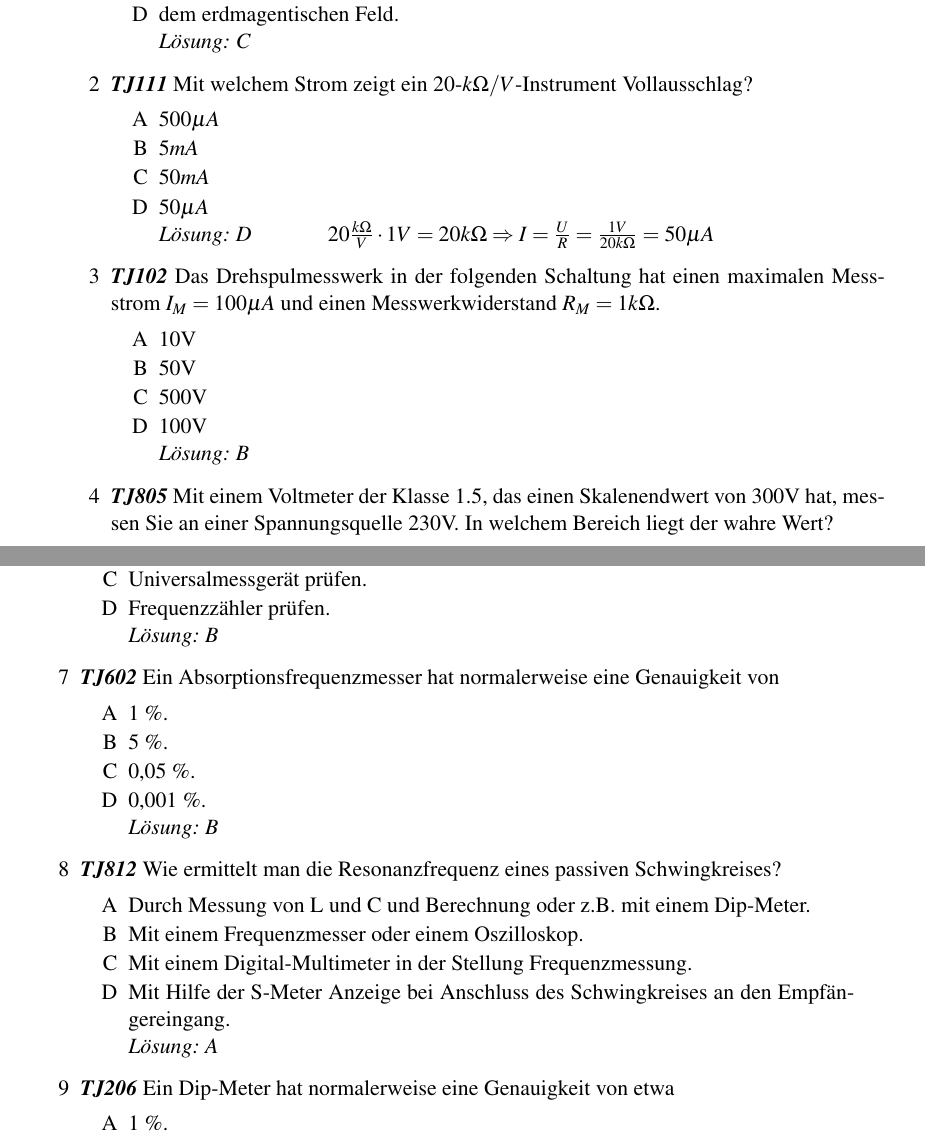
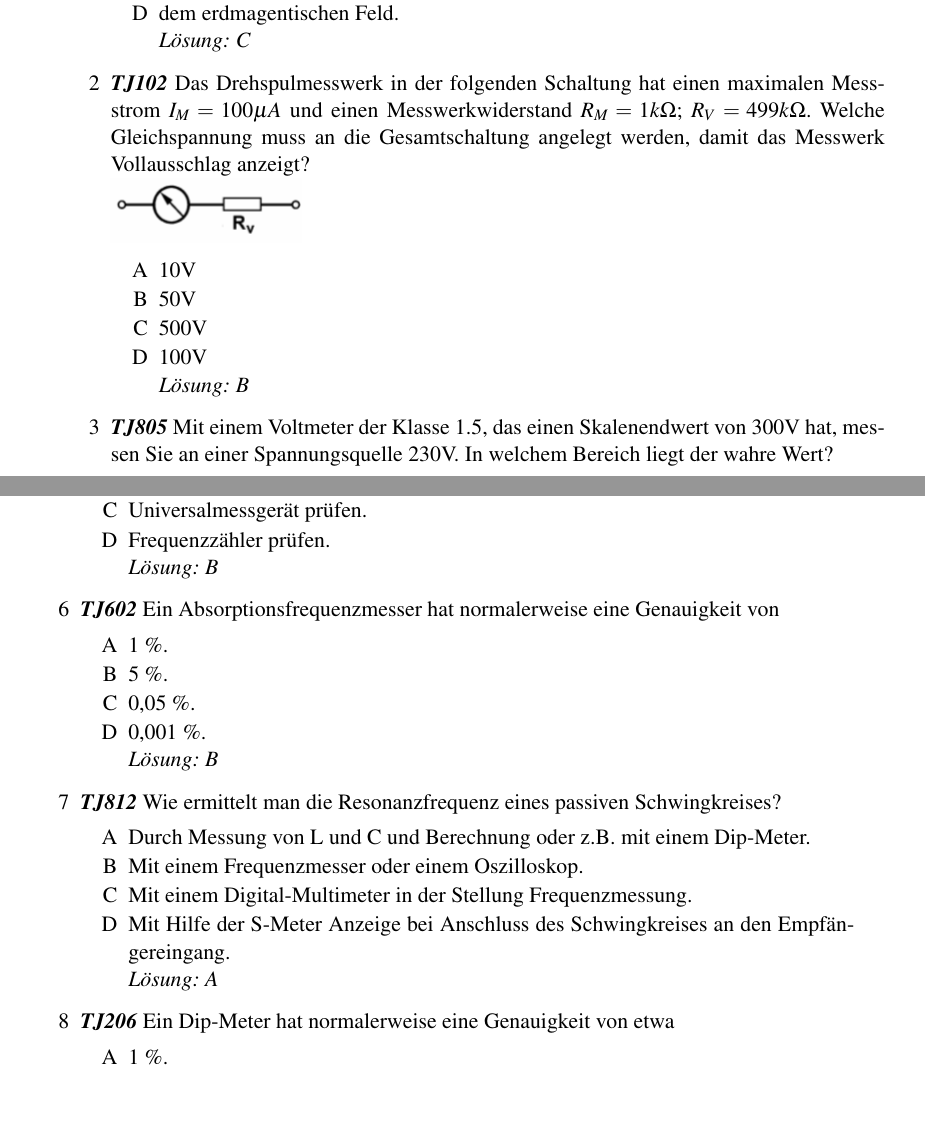
Before and after one commit to aknrdureegaesr/Folien_Amateurfunkkurs_DJ4UF, a LaTeX document (Praxis/SkriptA/Skript_PraxisA_Loesung.tex, which reads Praxis/SkriptA/Messtechnik/Messtechnik.tex): two parts of pages 21 and 22 of 35, joined at a grey line, cut so that both start at the same text, the shorter picture padded with empty space. Compiled offline with pdfLaTeX; an older LaTeX class or package is replaced by its successor.

Commit message:
Messtechnik Korrektur

```diff
--- a/Praxis/SkriptA/Messtechnik/Messtechnik.tex
+++ b/Praxis/SkriptA/Messtechnik/Messtechnik.tex
@@ -14,17 +14,9 @@
 {dem erdmagentischen Feld.}%D
 {C}%Lösung
 
-\mucho{2}{TJ111}
-{Mit welchem Strom zeigt ein 20-$k\Omega/V$-Instrument Vollausschlag?}%Frage
-{500$\mu A$}%A
-{5$mA$}%B
-{50$mA$}%C
-{50$\mu A$}%D
-{D \hspace{3em} $20 \frac{k\Omega}{V} \cdot 1V = 20 k\Omega \Rightarrow
-                 I = \frac{U}{R} = \frac{1V}{20k\Omega} = 50 \mu A$}%Lösung
-
-\mucho{3}{TJ102}
-{Das Drehspulmesswerk in der folgenden Schaltung hat einen maximalen Messstrom $I_M = 100\mu A$ und einen Messwerkwiderstand $R_M = 1 k\Omega$.}%Frage
+\mucho{2}{TJ102}
+{Das Drehspulmesswerk in der folgenden Schaltung hat einen maximalen Messstrom $I_M = 100\mu A$ und einen Messwerkwiderstand $R_M = 1 k\Omega$; $R_V = 499 k\Omega$. Welche Gleichspannung muss an die Gesamtschaltung angelegt werden, damit das Messwerk Vollausschlag anzeigt?\\
+\includegraphics[scale=0.5]{Messtechnik/Bilder/TJ102.png}}%Frage
 {10V}%A
 {50V}%B
 {500V}%C
@@ -32,7 +24,7 @@
 {B}%Lösung
 
 
-\mucho{4}{TJ805}
+\mucho{3}{TJ805}
 {Mit einem Voltmeter der Klasse 1.5, das einen Skalenendwert von 300V hat, messen Sie an einer Spannungsquelle 230V. In welchem Bereich liegt der wahre Wert?}%Frage
 {Er liegt zwischen 225,5 und 234,5V.}%A
 {Er liegt zwischen 226,5 und 233,5V.}%B
@@ -50,7 +42,7 @@
 {ca. 0,05 \% vom Ablesewert.}%D
 {A}%Lösung
 
-\mucho{6}{TG219}
+\mucho{5}{TG219}
 {Die richtige Oberwellenauswahl in einer Vervielfachungsstufe lässt sich am leichtesten mit einem}%Frage
 {Diodentastkopf prüfen.}%A
 {Absorptionsfrequenzmesser prüfen.}%B
@@ -59,7 +51,7 @@
 {B}%Lösung
 
 
-\mucho{7}{TJ602}
+\mucho{6}{TJ602}
 {Ein Absorptionsfrequenzmesser hat normalerweise eine Genauigkeit von}%Frage
 {1 \%.}%A
 {5 \%. }%B
@@ -68,7 +60,7 @@
 {B}%Lösung
 
 
-\mucho{8}{TJ812}
+\mucho{7}{TJ812}
 {Wie ermittelt man die Resonanzfrequenz eines passiven Schwingkreises?}%Frage
 {Durch Messung von L und C und Berechnung oder z.B. mit einem Dip-Meter.}%A
 {Mit einem Frequenzmesser oder einem Oszilloskop.}%B
@@ -76,7 +68,7 @@
 {Mit Hilfe der S-Meter Anzeige bei Anschluss des Schwingkreises an den Empfängereingang.}%D
 {A}%Lösung
 
-\mucho{9}{TJ206}
+\mucho{8}{TJ206}
 {Ein Dip-Meter hat normalerweise eine Genauigkeit von etwa}%Frage
 {1 \%.}%A
 {10 \%.}%B
```
Also changed, not shown: Praxis/SkriptA/Messtechnik/Bilder/TJ102.png (added), Praxis/SkriptA/Messtechnik/Messtechnik.tex (2 more changed lines), 1 other file.
